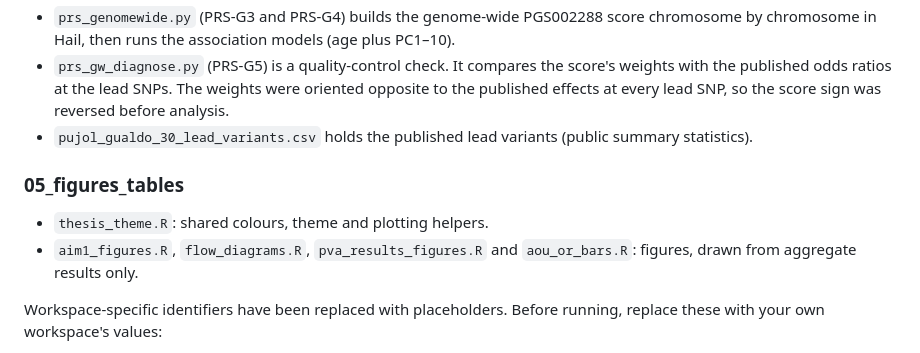
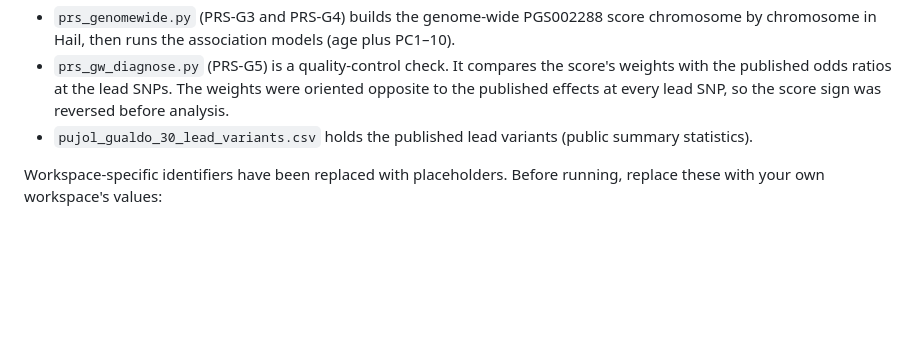
Before and after one commit to emilycrdean/honours-diss-POP-code, a Markdown page: README.md, the part around the change. Rendered like a GitHub page; blank space fills up the shorter version.

Commit message:
Update README to remove figures and tables section
Removed section on figures and tables from README.

```diff
--- a/README.md
+++ b/README.md
@@ -81,12 +81,6 @@ Each `# %%` block is one cell.
 - `prs_gw_diagnose.py` (PRS-G5) is a quality-control check. It compares the score's weights with the published odds ratios at the lead SNPs. The weights were oriented opposite to the published effects at every lead SNP, so the score sign was reversed before analysis.
 - `pujol_gualdo_30_lead_variants.csv` holds the published lead variants (public summary statistics).
 
-### 05_figures_tables
-
-- `thesis_theme.R`: shared colours, theme and plotting helpers.
-- `aim1_figures.R`, `flow_diagrams.R`, `pva_results_figures.R` and `aou_or_bars.R`: figures, drawn from aggregate results only.
-
-
 
 Workspace-specific identifiers have been replaced with placeholders. Before running, replace these with your own workspace's values:
 
```
